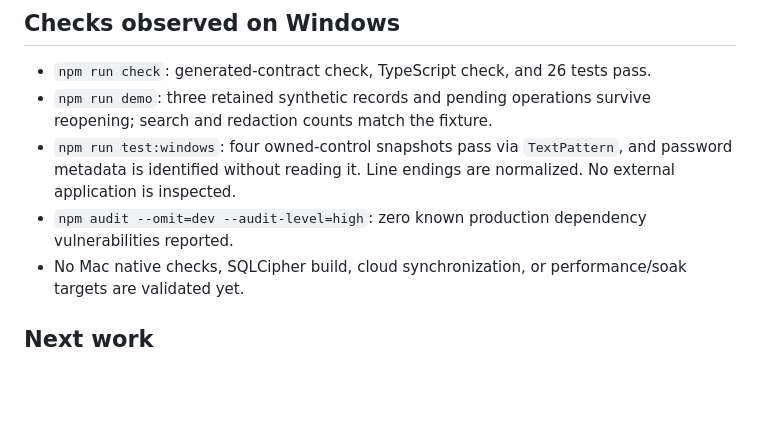
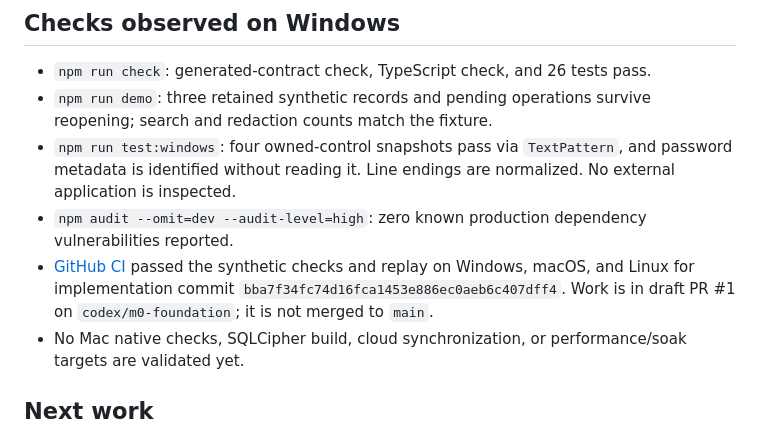
Before and after one commit to dvajjala-ui/promteSaver, a Markdown page: docs/HANDOFF.md, the part around the change. Drawn GitHub-style; blank space fills up the shorter version.

```diff
--- a/docs/HANDOFF.md
+++ b/docs/HANDOFF.md
@@ -27,6 +27,7 @@ The accepted product direction is an installed Windows/Mac collector that stores
 - `npm run demo`: three retained synthetic records and pending operations survive reopening; search and redaction counts match the fixture.
 - `npm run test:windows`: four owned-control snapshots pass via `TextPattern`, and password metadata is identified without reading it. Line endings are normalized. No external application is inspected.
 - `npm audit --omit=dev --audit-level=high`: zero known production dependency vulnerabilities reported.
+- [GitHub CI](https://github.com/dvajjala-ui/promteSaver/actions/runs/39205490004) passed the synthetic checks and replay on Windows, macOS, and Linux for implementation commit `bba7f34fc74d16fca1453e886ec0aeb6c407dff4`. Work is in draft PR #1 on `codex/m0-foundation`; it is not merged to `main`.
 - No Mac native checks, SQLCipher build, cloud synchronization, or performance/soak targets are validated yet.
 
 ## Next work
```
Also changed, not shown: docs/M0_PROGRESS.md (+1 -1 lines).
